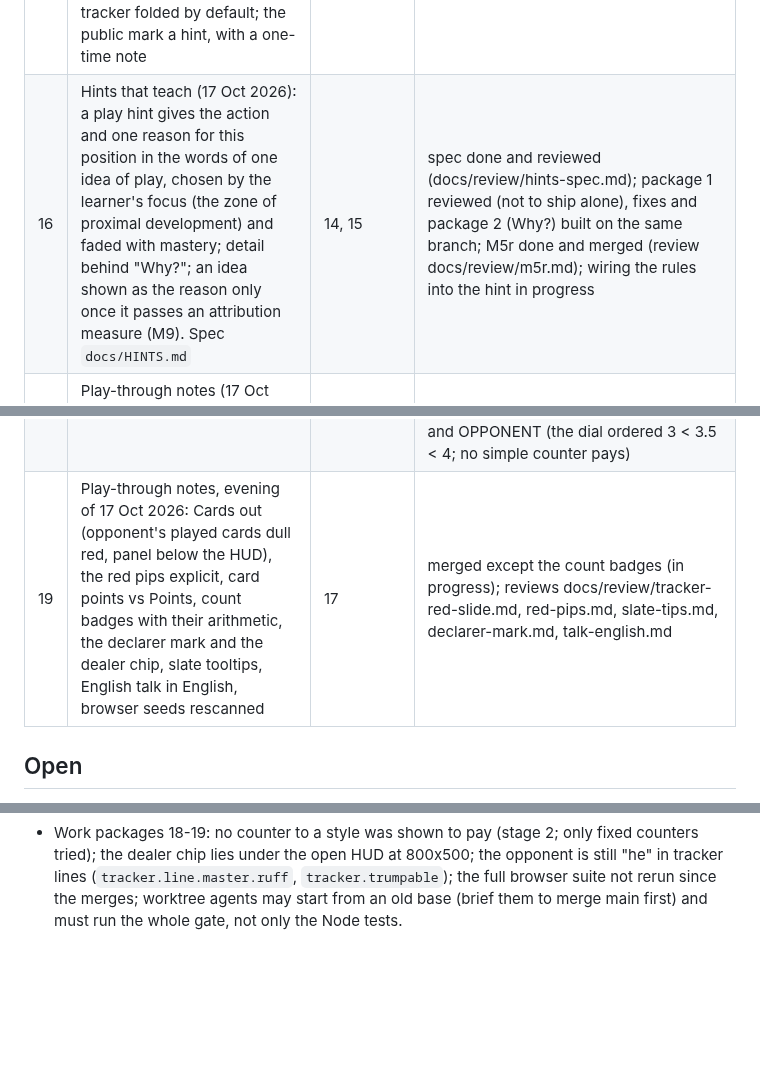
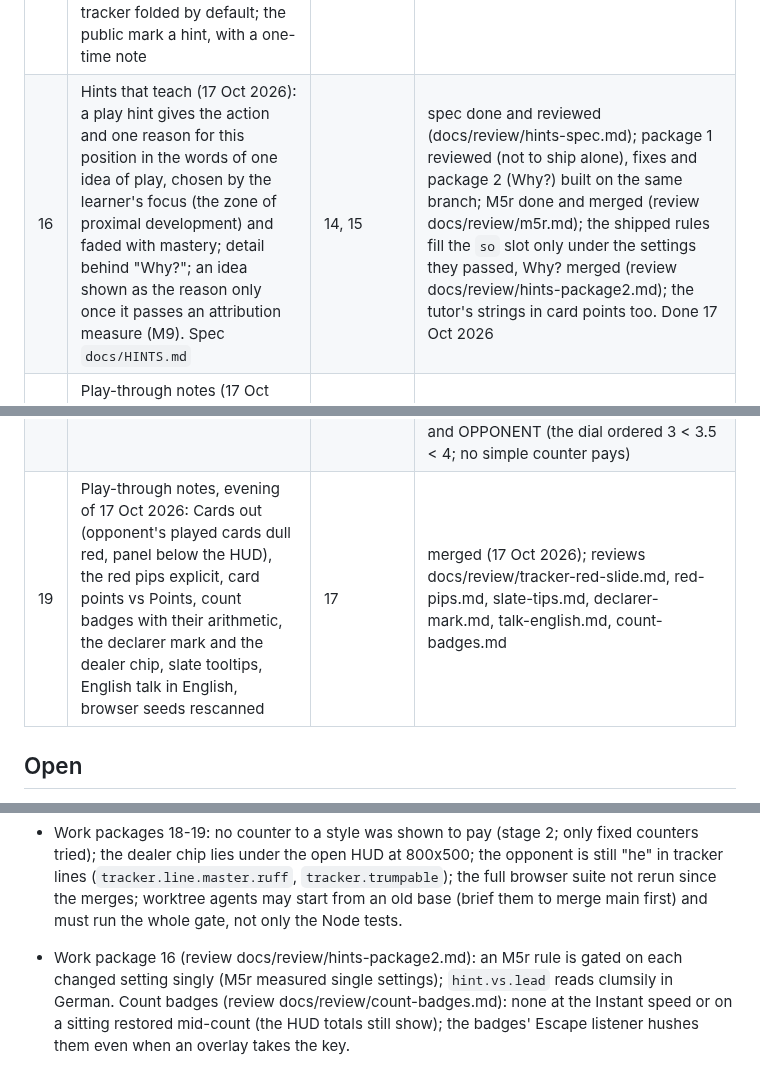
Before and after one commit to abartnof/strohmandeln, a Markdown page: PLAN.md, 3 parts joined by grey strips. Rendered like a GitHub page; blank space fills up the shorter version.

Commit message:
Plan: packages 16 and 19 done; their open items
Co-Authored-By: Claude Opus 5.5 <noreply@anthropic.com>
Claude-Session: https://claude.ai/code/session_01NufyRNTcsfUoTEC33r3iav

```diff
--- a/PLAN.md
+++ b/PLAN.md
@@ -66,10 +66,10 @@ terminal client. Built on the parts of Cassino and Piquet that carry over.
 | 13 | Play-through notes (15 Oct 2026): scoring explained (fuller `thirds` and `scoring` pages, an optional "Scoring in full" page from Help and the pages); a page on the pack today (the tarocks are trumps, not fortune-telling cards; the Cavall), from a cited note `research/15-the-pack-today.md`; a card tracker shown with hints (cards played, unseen, voids, masters); larger samples behind the hints' "in x of n" lines, sized by measured cost | 9, 12 | in progress; hint samples done (1,000 lead / 50 odds; review docs/review/hint-sample-sizes.md), research note 15 done, the tracker done (TABLE3D 6.6; review docs/review/tracker.md), scoring pages and the running tally done (review docs/review/scoring-pages.md, two passes), the page on the cards done (review docs/review/the-cards-page.md). Done 15 Oct 2026 |
 | 14 | The tutor across deals, as Cassino's (DESIGN 12.8): a ladder of skills from the sources (`research/16-skill-ladder.md`), a learner that finds the next skill the player is ready for (prerequisites cleared, surely short of mastery), a gentle brief after each deal with one rule and one or two suggestions (`docs/TUTOR.md`); the game-independent learner moved into the kit | 9, 6 | spec done (15 Oct 2026); `kit/learner` done (review docs/review/kit-learner.md); the evidence done (`tutor.rs`, `students.rs`, `dealrec.rs`, `bin/lesions`; review docs/review/tutor-evidence.md, two passes); the brief and its dialog merged (reviews docs/review/tutor-brief-engine.md, tutor-brief-table.md, two passes); measurements M1-M8 done (docs/MEASUREMENTS.md; review docs/review/tutor-measurements.md); the full browser suite's four failures fixed (review docs/review/browser-fixes.md). Done 15 Oct 2026 |
 | 15 | Play-through notes (17 Oct 2026): the rank order on the pages (Sküs highest, I lowest; K Q C J, the Cavall between queen and jack) and the count in threes told plainly; the tracker folded by default; the public mark a hint, with a one-time note | 13 | done 17 Oct 2026 (reviews docs/review/pages-rank-and-count.md, tracker-folded.md, public-mark-hint.md) |
-| 16 | Hints that teach (17 Oct 2026): a play hint gives the action and one reason for this position in the words of one idea of play, chosen by the learner's focus (the zone of proximal development) and faded with mastery; detail behind "Why?"; an idea shown as the reason only once it passes an attribution measure (M9). Spec `docs/HINTS.md` | 14, 15 | spec done and reviewed (docs/review/hints-spec.md); package 1 reviewed (not to ship alone), fixes and package 2 (Why?) built on the same branch; M5r done and merged (review docs/review/m5r.md); wiring the rules into the hint in progress |
+| 16 | Hints that teach (17 Oct 2026): a play hint gives the action and one reason for this position in the words of one idea of play, chosen by the learner's focus (the zone of proximal development) and faded with mastery; detail behind "Why?"; an idea shown as the reason only once it passes an attribution measure (M9). Spec `docs/HINTS.md` | 14, 15 | spec done and reviewed (docs/review/hints-spec.md); package 1 reviewed (not to ship alone), fixes and package 2 (Why?) built on the same branch; M5r done and merged (review docs/review/m5r.md); the shipped rules fill the `so` slot only under the settings they passed, Why? merged (review docs/review/hints-package2.md); the tutor's strings in card points too. Done 17 Oct 2026 |
 | 17 | Play-through notes (17 Oct 2026), the table: the slate's font, the score HUD clipped and its segments too thin, Escape, the settings split and the table-top dropdown | 15 | done 17 Oct 2026 (reviews docs/review/escape.md, hud-clipping.md, settings-split.md) |
 | 18 | The opponent's skill and style (`docs/STYLES.md`): deterministic skill dial, style dropdown, gates and measurements | 6, 17 | spec done (review docs/review/styles-spec.md); done 17 Oct 2026: engine, record, protocol, dialog, Random's reveal and the brief's "Their style" line merged (reviews docs/review/styles-engine.md, styles-band-pool.md, styles-table.md, their-style.md); offered: Bermann, MS, Bold, Cautious; stages 0-3 in STYLES 9 and OPPONENT (the dial ordered 3 < 3.5 < 4; no simple counter pays) |
-| 19 | Play-through notes, evening of 17 Oct 2026: Cards out (opponent's played cards dull red, panel below the HUD), the red pips explicit, card points vs Points, count badges with their arithmetic, the declarer mark and the dealer chip, slate tooltips, English talk in English, browser seeds rescanned | 17 | merged except the count badges (in progress); reviews docs/review/tracker-red-slide.md, red-pips.md, slate-tips.md, declarer-mark.md, talk-english.md |
+| 19 | Play-through notes, evening of 17 Oct 2026: Cards out (opponent's played cards dull red, panel below the HUD), the red pips explicit, card points vs Points, count badges with their arithmetic, the declarer mark and the dealer chip, slate tooltips, English talk in English, browser seeds rescanned | 17 | merged (17 Oct 2026); reviews docs/review/tracker-red-slide.md, red-pips.md, slate-tips.md, declarer-mark.md, talk-english.md, count-badges.md |
 
 ## Open
 
@@ -111,3 +111,4 @@ terminal client. Built on the parts of Cassino and Piquet that carry over.
 - Work package 15: no browser check plays a void-deal or throw-in redeal to confirm the tracker folds there; the public-mark note waits for the next rest or menu close after a dialog closes (accepted); the reload case of the note is held by a unit test only (the harness rewrites prefs on load); the full browser suite not rerun.
 - Work package 17: Escape on an open native select is checked only through the page's guard (headless Chromium draws no popup); `?hook` is not listed in TABLE3D 7.7.4; `check_hud_not_clipped` prints a debug line; "Your opponent" wraps to two lines in the HUD's name column; the full browser suite not rerun.
 - Work packages 18-19: no counter to a style was shown to pay (stage 2; only fixed counters tried); the dealer chip lies under the open HUD at 800x500; the opponent is still "he" in tracker lines (`tracker.line.master.ruff`, `tracker.trumpable`); the full browser suite not rerun since the merges; worktree agents may start from an old base (brief them to merge main first) and must run the whole gate, not only the Node tests.
+- Work package 16 (review docs/review/hints-package2.md): an M5r rule is gated on each changed setting singly (M5r measured single settings); `hint.vs.lead` reads clumsily in German. Count badges (review docs/review/count-badges.md): none at the Instant speed or on a sitting restored mid-count (the HUD totals still show); the badges' Escape listener hushes them even when an overlay takes the key.
```
